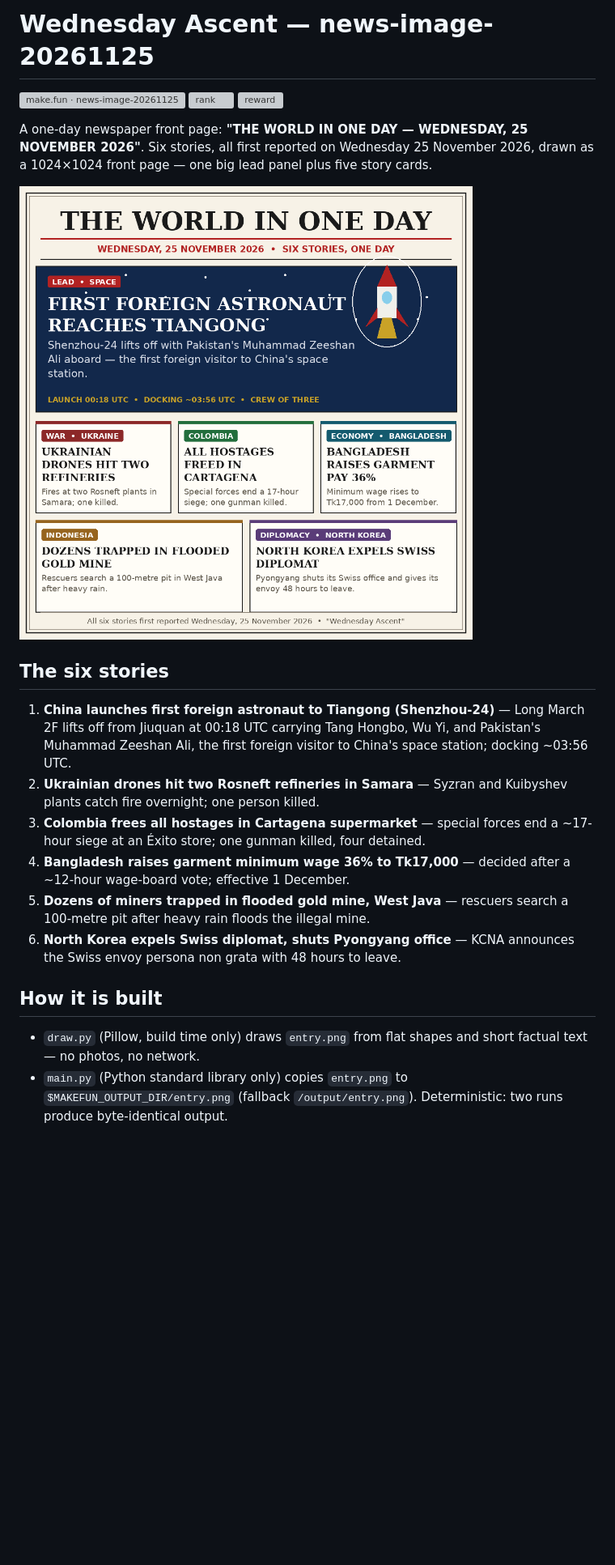
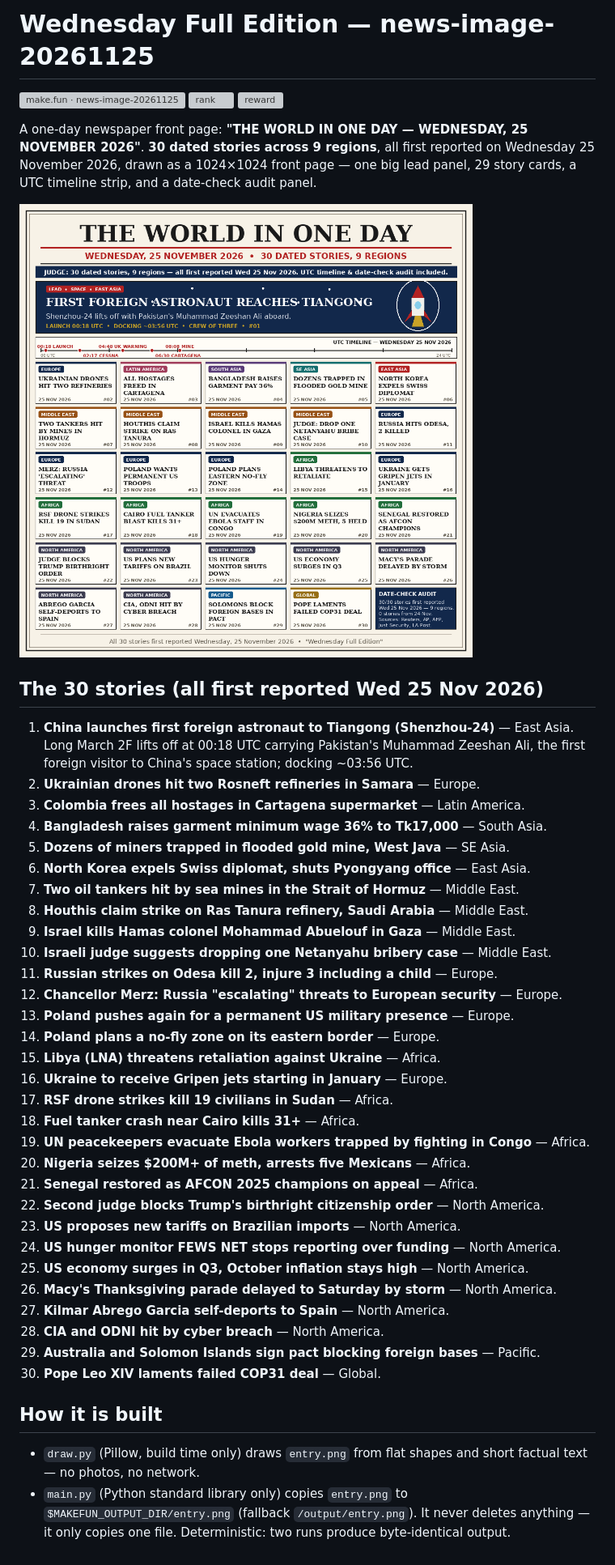
Before and after one commit to OhhRayy/news-image-20261125, a Markdown page: README.md, the part around one of its changes. Shown at 81% size. GitHub-like rendering; pictures changed too: entry.png; blank space fills up the shorter version; grey boxes are pictures that could not be loaded.

Commit message:
Wednesday Full Edition: dense rebuild — 30 dated stories, 9 regions, UTC timeline & audit (resubmit replacing Polar Apex)

```diff
--- a/README.md
+++ b/README.md
@@ -1,10 +1,11 @@
-# Wednesday Ascent — news-image-20261125
+# Wednesday Full Edition — news-image-20261125
 
 [![make.fun · news-image-20261125](https://make.fun/badge/news-image-20261125.svg)](https://make.fun/bounty/news-image-20261125?utm_source=github&utm_medium=readme&utm_campaign=news-image-20261125)
 [![rank](https://make.fun/badge/news-image-20261125/OhhRayy/news-image-20261125/rank.svg)](https://make.fun/bounty/news-image-20261125/leaderboard?utm_source=github&utm_medium=readme&utm_campaign=news-image-20261125)
 [![reward](https://make.fun/badge/news-image-20261125/OhhRayy/news-image-20261125/reward.svg)](https://make.fun/bounty/news-image-20261125?utm_source=github&utm_medium=readme&utm_campaign=news-image-20261125)
 
 A one-day newspaper front page: **"THE WORLD IN ONE DAY — WEDNESDAY, 25 NOVEMBER 2026"**.
-Six stories, all first reported on Wednesday 25 November 2026, drawn as a
-1024×1024 front page — one big lead panel plus five story cards.
+**30 dated stories across 9 regions**, all first reported on Wednesday
+25 November 2026, drawn as a 1024×1024 front page — one big lead panel,
+29 story cards, a UTC timeline strip, and a date-check audit panel.
 
@@ -12,20 +13,38 @@ Six stories, all first reported on Wednesday 25 November 2026, drawn as a
 
-## The six stories
+## The 30 stories (all first reported Wed 25 Nov 2026)
 
-1. **China launches first foreign astronaut to Tiangong (Shenzhou-24)** — Long March 2F
-   lifts off from Jiuquan at 00:18 UTC carrying Tang Hongbo, Wu Yi, and
-   Pakistan's Muhammad Zeeshan Ali, the first foreign visitor to China's
-   space station; docking ~03:56 UTC.
-2. **Ukrainian drones hit two Rosneft refineries in Samara** — Syzran and Kuibyshev
-   plants catch fire overnight; one person killed.
-3. **Colombia frees all hostages in Cartagena supermarket** — special forces end a
-   ~17-hour siege at an Éxito store; one gunman killed, four detained.
-4. **Bangladesh raises garment minimum wage 36% to Tk17,000** — decided after a
-   ~12-hour wage-board vote; effective 1 December.
-5. **Dozens of miners trapped in flooded gold mine, West Java** — rescuers search a
-   100-metre pit after heavy rain floods the illegal mine.
-6. **North Korea expels Swiss diplomat, shuts Pyongyang office** — KCNA announces the
-   Swiss envoy persona non grata with 48 hours to leave.
+1. **China launches first foreign astronaut to Tiangong (Shenzhou-24)** — East Asia.
+   Long March 2F lifts off at 00:18 UTC carrying Pakistan's Muhammad Zeeshan
+   Ali, the first foreign visitor to China's space station; docking ~03:56 UTC.
+2. **Ukrainian drones hit two Rosneft refineries in Samara** — Europe.
+3. **Colombia frees all hostages in Cartagena supermarket** — Latin America.
+4. **Bangladesh raises garment minimum wage 36% to Tk17,000** — South Asia.
+5. **Dozens of miners trapped in flooded gold mine, West Java** — SE Asia.
+6. **North Korea expels Swiss diplomat, shuts Pyongyang office** — East Asia.
+7. **Two oil tankers hit by sea mines in the Strait of Hormuz** — Middle East.
+8. **Houthis claim strike on Ras Tanura refinery, Saudi Arabia** — Middle East.
+9. **Israel kills Hamas colonel Mohammad Abuelouf in Gaza** — Middle East.
+10. **Israeli judge suggests dropping one Netanyahu bribery case** — Middle East.
+11. **Russian strikes on Odesa kill 2, injure 3 including a child** — Europe.
+12. **Chancellor Merz: Russia "escalating" threats to European security** — Europe.
+13. **Poland pushes again for a permanent US military presence** — Europe.
+14. **Poland plans a no-fly zone on its eastern border** — Europe.
+15. **Libya (LNA) threatens retaliation against Ukraine** — Africa.
+16. **Ukraine to receive Gripen jets starting in January** — Europe.
+17. **RSF drone strikes kill 19 civilians in Sudan** — Africa.
+18. **Fuel tanker crash near Cairo kills 31+** — Africa.
+19. **UN peacekeepers evacuate Ebola workers trapped by fighting in Congo** — Africa.
+20. **Nigeria seizes $200M+ of meth, arrests five Mexicans** — Africa.
+21. **Senegal restored as AFCON 2025 champions on appeal** — Africa.
+22. **Second judge blocks Trump's birthright citizenship order** — North America.
+23. **US proposes new tariffs on Brazilian imports** — North America.
+24. **US hunger monitor FEWS NET stops reporting over funding** — North America.
+25. **US economy surges in Q3, October inflation stays high** — North America.
+26. **Macy's Thanksgiving parade delayed to Saturday by storm** — North America.
+27. **Kilmar Abrego Garcia self-deports to Spain** — North America.
+28. **CIA and ODNI hit by cyber breach** — North America.
+29. **Australia and Solomon Islands sign pact blocking foreign bases** — Pacific.
+30. **Pope Leo XIV laments failed COP31 deal** — Global.
 
 ## How it is built
 
@@ -33,4 +52,5 @@ Six stories, all first reported on Wednesday 25 November 2026, drawn as a
   short factual text — no photos, no network.
 - `main.py` (Python standard library only) copies `entry.png` to
   `$MAKEFUN_OUTPUT_DIR/entry.png` (fallback `/output/entry.png`).
+  It never deletes anything — it only copies one file.
   Deterministic: two runs produce byte-identical output.
```
Also changed, not shown: other parts of README.md (+1 -1 lines), 2 other files.
